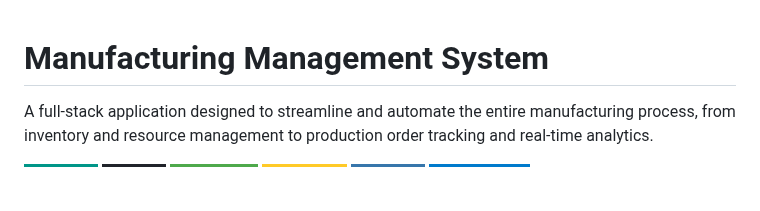
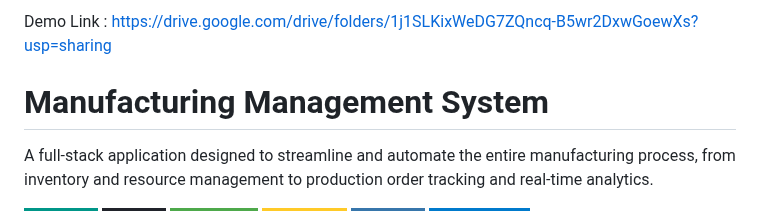
Before and after one commit to risheethg/OdooNMITHackathonRound2, a Markdown page: README.md, the part around the change. GitHub-like rendering; badges without logos; blank space fills up the shorter version.

```diff
--- a/README.md
+++ b/README.md
@@ -1,3 +1,5 @@
+Demo Link : https://drive.google.com/drive/folders/1j1SLKixWeDG7ZQncq-B5wr2DxwGoewXs?usp=sharing
+
  # Manufacturing Management System
 
 A full-stack application designed to streamline and automate the entire manufacturing process, from inventory and resource management to production order tracking and real-time analytics.
```
